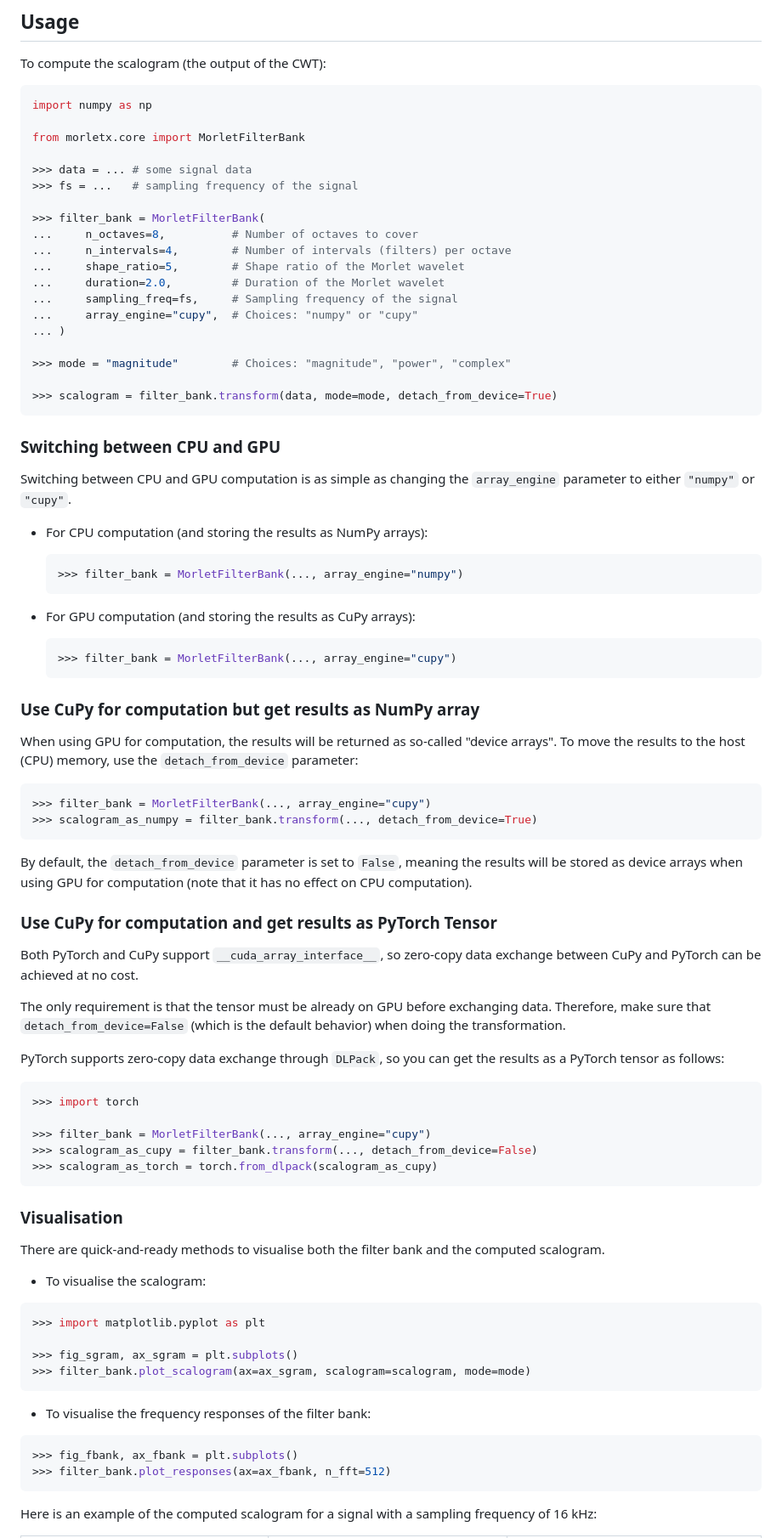
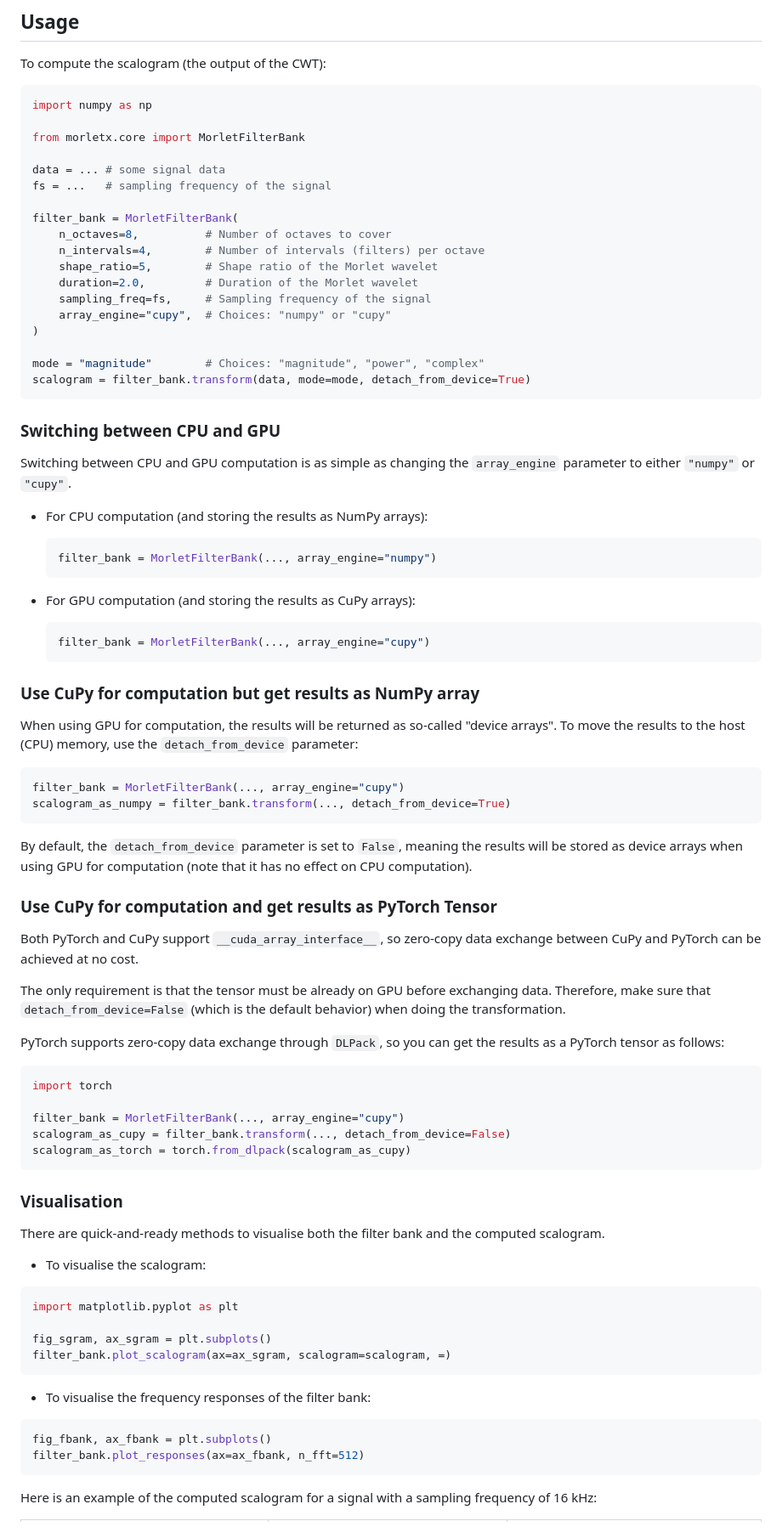
Before and after one commit to nimanzik/MorletX, a Markdown page: README.md, the part around one of its changes. Shown at 85% size. GitHub-like rendering.

Commit message:
docs (README): formatting and content clarity

````diff
--- a/README.md
+++ b/README.md
@@ -49,21 +50,20 @@ import numpy as np
 
 from morletx.core import MorletFilterBank
 
->>> data = ... # some signal data
->>> fs = ...   # sampling frequency of the signal
+data = ... # some signal data
+fs = ...   # sampling frequency of the signal
 
->>> filter_bank = MorletFilterBank(
-...     n_octaves=8,          # Number of octaves to cover
-...     n_intervals=4,        # Number of intervals (filters) per octave
-...     shape_ratio=5,        # Shape ratio of the Morlet wavelet
-...     duration=2.0,         # Duration of the Morlet wavelet
-...     sampling_freq=fs,     # Sampling frequency of the signal
-...     array_engine="cupy",  # Choices: "numpy" or "cupy"
-... )
+filter_bank = MorletFilterBank(
+    n_octaves=8,          # Number of octaves to cover
+    n_intervals=4,        # Number of intervals (filters) per octave
+    shape_ratio=5,        # Shape ratio of the Morlet wavelet
+    duration=2.0,         # Duration of the Morlet wavelet
+    sampling_freq=fs,     # Sampling frequency of the signal
+    array_engine="cupy",  # Choices: "numpy" or "cupy"
+)
 
->>> mode = "magnitude"        # Choices: "magnitude", "power", "complex"
-
->>> scalogram = filter_bank.transform(data, mode=mode, detach_from_device=True)
+mode = "magnitude"        # Choices: "magnitude", "power", "complex"
+scalogram = filter_bank.transform(data, mode=mode, detach_from_device=True)
 ```
 
 ### Switching between CPU and GPU
@@ -73,13 +73,13 @@ Switching between CPU and GPU computation is as simple as changing the `array_en
 - For CPU computation (and storing the results as NumPy arrays):
 
     ```python
-    >>> filter_bank = MorletFilterBank(..., array_engine="numpy")
+    filter_bank = MorletFilterBank(..., array_engine="numpy")
     ```
 
 - For GPU computation (and storing the results as CuPy arrays):
 
     ```python
-    >>> filter_bank = MorletFilterBank(..., array_engine="cupy")
+    filter_bank = MorletFilterBank(..., array_engine="cupy")
     ```
 
 ### Use CuPy for computation but get results as NumPy array
@@ -87,8 +87,8 @@ Switching between CPU and GPU computation is as simple as changing the `array_en
 When using GPU for computation, the results will be returned as so-called "device arrays". To move the results to the host (CPU) memory, use the `detach_from_device` parameter:
 
 ```python
->>> filter_bank = MorletFilterBank(..., array_engine="cupy")
->>> scalogram_as_numpy = filter_bank.transform(..., detach_from_device=True)
+filter_bank = MorletFilterBank(..., array_engine="cupy")
+scalogram_as_numpy = filter_bank.transform(..., detach_from_device=True)
 ```
 
 By default, the `detach_from_device` parameter is set to `False`, meaning the results will be stored as device arrays when using GPU for computation (note that it has no effect on CPU computation).
@@ -102,11 +102,11 @@ The only requirement is that the tensor must be already on GPU before exchanging
 PyTorch supports zero-copy data exchange through `DLPack`, so you can get the results as a PyTorch tensor as follows:
 
 ```python
->>> import torch
+import torch
 
->>> filter_bank = MorletFilterBank(..., array_engine="cupy")
->>> scalogram_as_cupy = filter_bank.transform(..., detach_from_device=False)
->>> scalogram_as_torch = torch.from_dlpack(scalogram_as_cupy)
+filter_bank = MorletFilterBank(..., array_engine="cupy")
+scalogram_as_cupy = filter_bank.transform(..., detach_from_device=False)
+scalogram_as_torch = torch.from_dlpack(scalogram_as_cupy)
 ```
 
 ### Visualisation
@@ -116,17 +116,17 @@ There are quick-and-ready methods to visualise both the filter bank and the comp
 - To visualise the scalogram:
 
 ```python
->>> import matplotlib.pyplot as plt
+import matplotlib.pyplot as plt
 
->>> fig_sgram, ax_sgram = plt.subplots()
->>> filter_bank.plot_scalogram(ax=ax_sgram, scalogram=scalogram, mode=mode)
+fig_sgram, ax_sgram = plt.subplots()
+filter_bank.plot_scalogram(ax=ax_sgram, scalogram=scalogram, =)
 ```
 
 - To visualise the frequency responses of the filter bank:
 
 ```python
->>> fig_fbank, ax_fbank = plt.subplots()
->>> filter_bank.plot_responses(ax=ax_fbank, n_fft=512)
+fig_fbank, ax_fbank = plt.subplots()
+filter_bank.plot_responses(ax=ax_fbank, n_fft=512)
 ```
 
 Here is an example of the computed scalogram for a signal with a sampling frequency of 16 kHz:
````
Also changed, not shown: other parts of README.md (+7 -5 lines).
